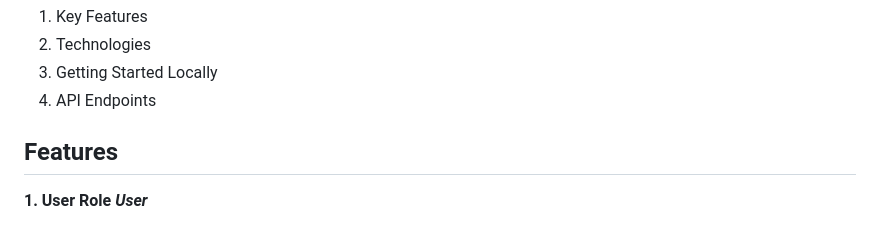
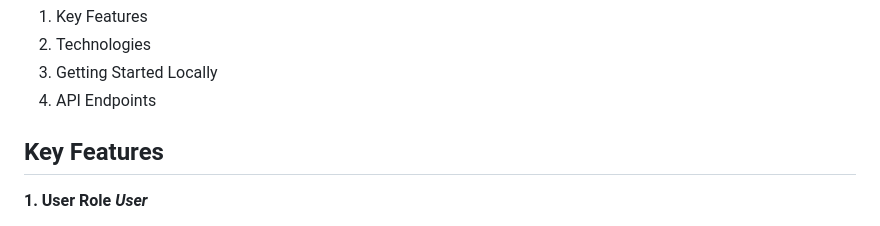
Before and after one commit to JoujonikiAsa2/Blog-Assignment-3, a Markdown page: README.md, the part around the change. Drawn GitHub-style.

```diff
--- a/README.md
+++ b/README.md
@@ -11,7 +11,7 @@ This backend project is designed to serve as the foundation of a blogging platfo
 4. API Endpoints
 
 
-## Features
+## Key Features
 **1. User Role**
 ***User***
    - Can register as user.
```
